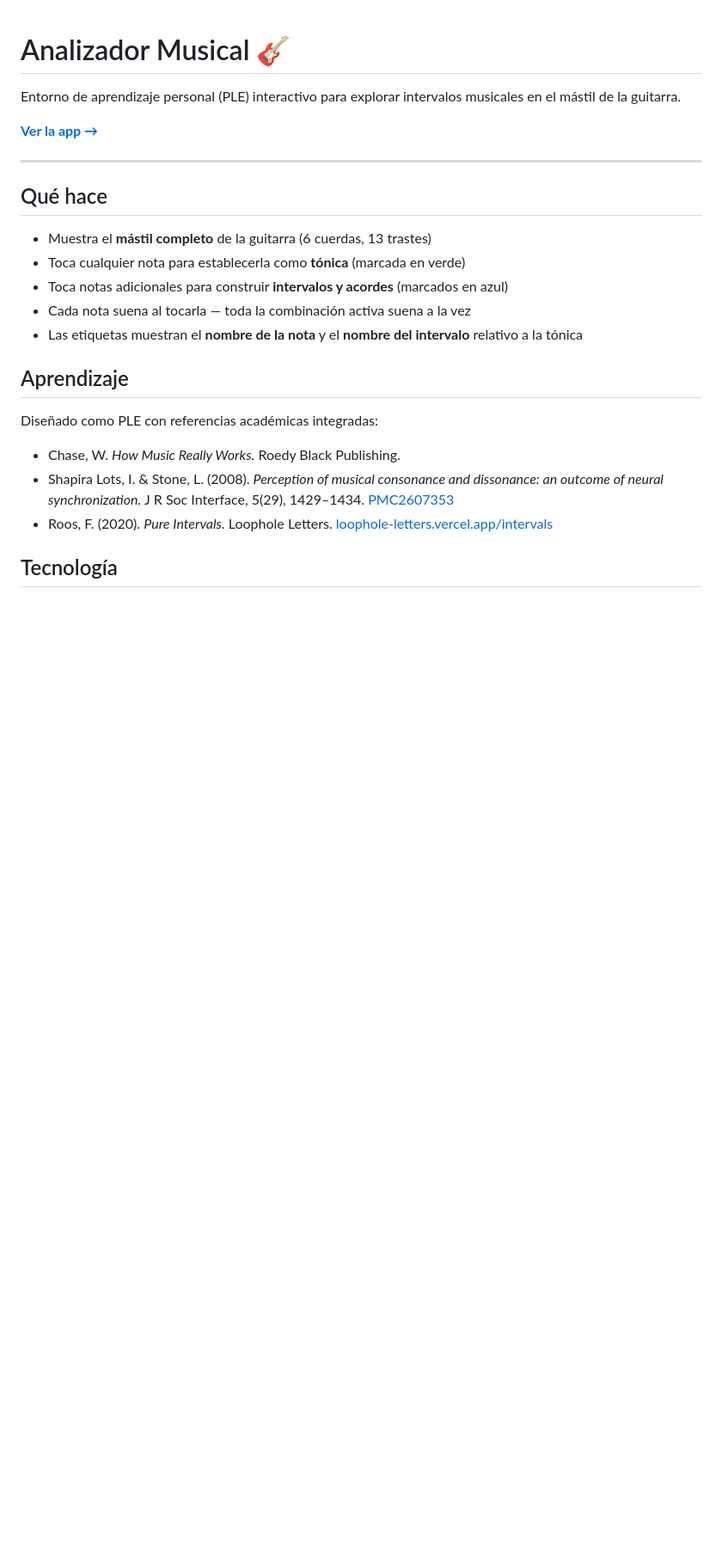
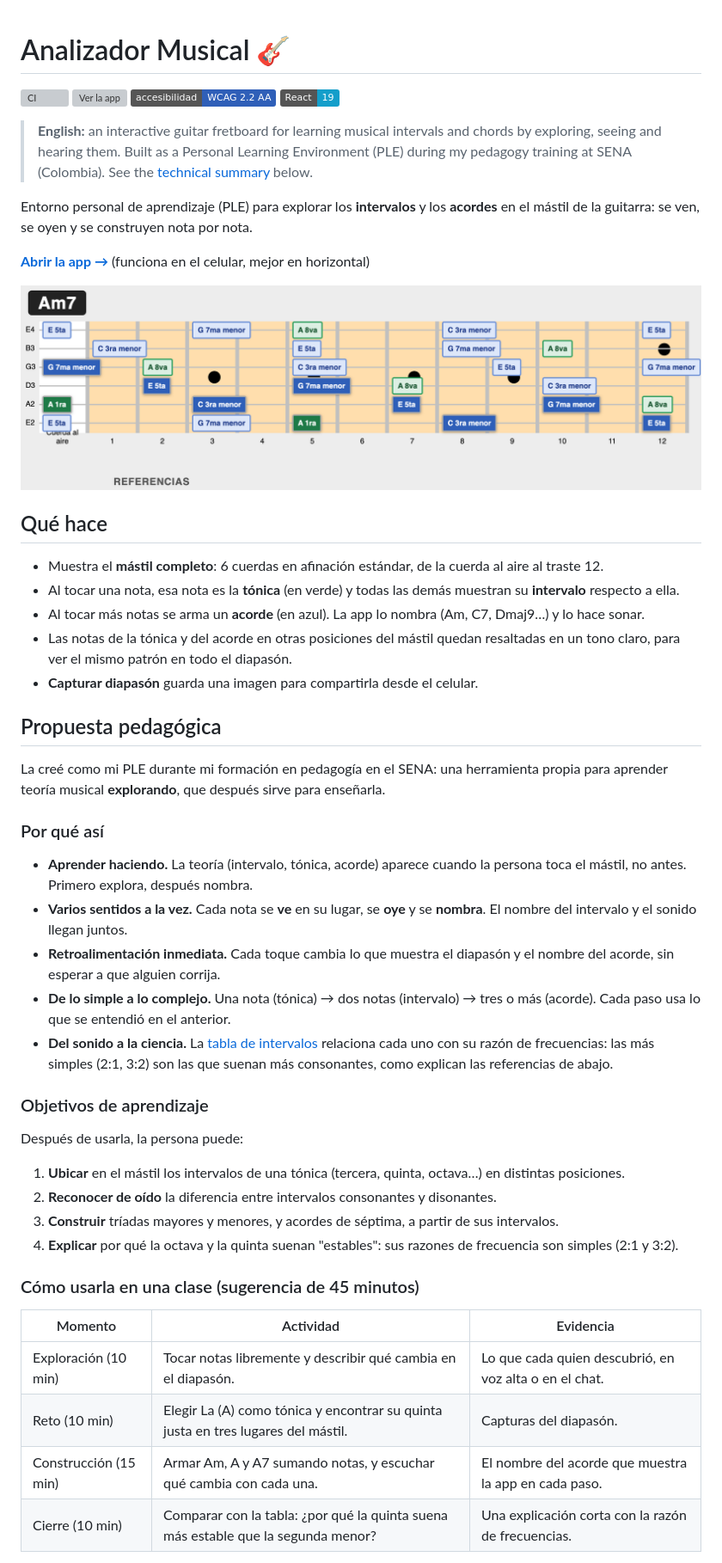
Before and after one commit to ycantill/music-analyser, a Markdown page: README.md, the part around one of its changes. Shown at 86% size. Rendered like a GitHub page; pictures changed too: docs/screenshot.png (added); badges without logos; blank space fills up the shorter version; grey boxes are pictures that could not be loaded.

```diff
--- a/README.md
+++ b/README.md
@@ -1,25 +1,66 @@
 # Analizador Musical 🎸
 
-Entorno de aprendizaje personal (PLE) interactivo para explorar intervalos musicales en el mástil de la guitarra.
+[![CI](https://github.com/ycantill/music-analyser/actions/workflows/ci.yml/badge.svg)](https://github.com/ycantill/music-analyser/actions/workflows/ci.yml)
+[![Ver la app](https://img.shields.io/badge/app-ycantill.github.io%2Fmusic--analyser-1e7a47)](https://ycantill.github.io/music-analyser/)
+![WCAG 2.2 AA](https://img.shields.io/badge/accesibilidad-WCAG_2.2_AA-2f5fb8)
+![React 19](https://img.shields.io/badge/React-19-149eca?logo=react)
 
-**[Ver la app →](https://ycantill.github.io/music-analyser)**
+> **English:** an interactive guitar fretboard for learning musical intervals
+> and chords by exploring, seeing and hearing them. Built as a Personal
+> Learning Environment (PLE) during my pedagogy training at SENA (Colombia).
+> See the [technical summary](#technical-summary) below.
 
----
+Entorno personal de aprendizaje (PLE) para explorar los **intervalos** y los
+**acordes** en el mástil de la guitarra: se ven, se oyen y se construyen nota
+por nota.
+
+**[Abrir la app →](https://ycantill.github.io/music-analyser/)** (funciona en el celular, mejor en horizontal)
+
+![El diapasón con un acorde de La menor séptima: la tónica en verde, las notas del acorde en azul y su nombre, Am7, arriba](docs/screenshot.png)
 
 ## Qué hace
 
-- Muestra el **mástil completo** de la guitarra (6 cuerdas, 13 trastes)
-- Toca cualquier nota para establecerla como **tónica** (marcada en verde)
-- Toca notas adicionales para construir **intervalos y acordes** (marcados en azul)
-- Cada nota suena al tocarla — toda la combinación activa suena a la vez
-- Las etiquetas muestran el **nombre de la nota** y el **nombre del intervalo** relativo a la tónica
+- Muestra el **mástil completo**: 6 cuerdas en afinación estándar, de la cuerda al aire al traste 12.
+- Al tocar una nota, esa nota es la **tónica** (en verde) y todas las demás muestran su **intervalo** respecto a ella.
+- Al tocar más notas se arma un **acorde** (en azul). La app lo nombra (Am, C7, Dmaj9…) y lo hace sonar.
+- Las notas de la tónica y del acorde en otras posiciones del mástil quedan resaltadas en un tono claro, para ver el mismo patrón en todo el diapasón.
+- **Capturar diapasón** guarda una imagen para compartirla desde el celular.
 
-## Aprendizaje
+## Propuesta pedagógica
 
-Diseñado como PLE con referencias académicas integradas:
+La creé como mi PLE durante mi formación en pedagogía en el SENA: una
+herramienta propia para aprender teoría musical **explorando**, que después
+sirve para enseñarla.
 
-- Chase, W. *How Music Really Works.* Roedy Black Publishing.
-- Shapira Lots, I. & Stone, L. (2008). *Perception of musical consonance and dissonance: an outcome of neural synchronization.* J R Soc Interface, 5(29), 1429–1434. [PMC2607353](https://pmc.ncbi.nlm.nih.gov/articles/PMC2607353/)
-- Roos, F. (2020). *Pure Intervals.* Loophole Letters. [loophole-letters.vercel.app/intervals](https://loophole-letters.vercel.app/intervals)
+### Por qué así
 
-## Tecnología
+- **Aprender haciendo.** La teoría (intervalo, tónica, acorde) aparece cuando
+  la persona toca el mástil, no antes. Primero explora, después nombra.
+- **Varios sentidos a la vez.** Cada nota se **ve** en su lugar, se **oye** y
+  se **nombra**. El nombre del intervalo y el sonido llegan juntos.
+- **Retroalimentación inmediata.** Cada toque cambia lo que muestra el
+  diapasón y el nombre del acorde, sin esperar a que alguien corrija.
+- **De lo simple a lo complejo.** Una nota (tónica) → dos notas (intervalo) →
+  tres o más (acorde). Cada paso usa lo que se entendió en el anterior.
+- **Del sonido a la ciencia.** La [tabla de intervalos](#los-intervalos)
+  relaciona cada uno con su razón de frecuencias: las más simples (2:1, 3:2)
+  son las que suenan más consonantes, como explican las referencias de abajo.
+
+### Objetivos de aprendizaje
+
+Después de usarla, la persona puede:
+
+1. **Ubicar** en el mástil los intervalos de una tónica (tercera, quinta, octava…) en distintas posiciones.
+2. **Reconocer de oído** la diferencia entre intervalos consonantes y disonantes.
+3. **Construir** tríadas mayores y menores, y acordes de séptima, a partir de sus intervalos.
+4. **Explicar** por qué la octava y la quinta suenan "estables": sus razones de frecuencia son simples (2:1 y 3:2).
+
+### Cómo usarla en una clase (sugerencia de 45 minutos)
+
+| Momento | Actividad | Evidencia |
+|---|---|---|
+| Exploración (10 min) | Tocar notas libremente y describir qué cambia en el diapasón. | Lo que cada quien descubrió, en voz alta o en el chat. |
+| Reto (10 min) | Elegir La (A) como tónica y encontrar su quinta justa en tres lugares del mástil. | Capturas del diapasón. |
+| Construcción (15 min) | Armar Am, A y A7 sumando notas, y escuchar qué cambia con cada una. | El nombre del acorde que muestra la app en cada paso. |
+| Cierre (10 min) | Comparar con la tabla: ¿por qué la quinta suena más estable que la segunda menor? | Una explicación corta con la razón de frecuencias. |
+
```
Also changed, not shown: other parts of README.md (+62 -21 lines), 3 other files.
